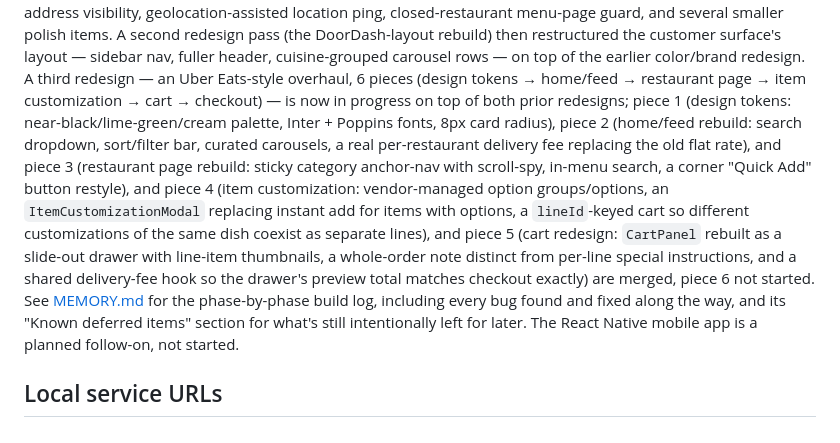
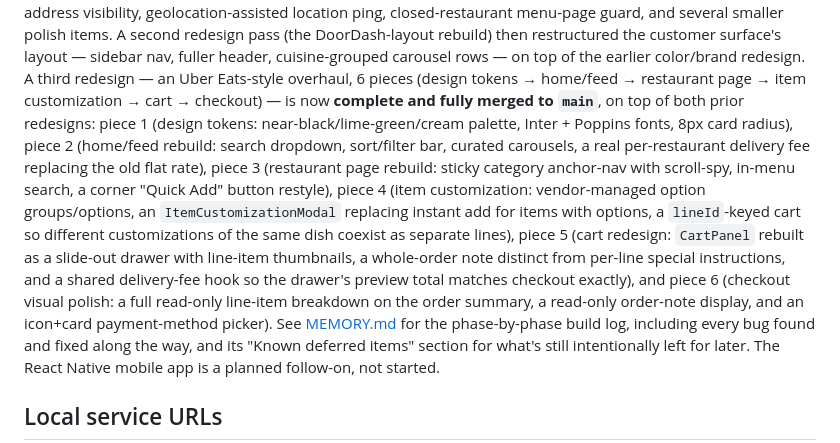
Before and after one commit to vishalshah737704/Fresh-Quick, a Markdown page: README.md, the part around the change. Drawn GitHub-style.

```diff
--- a/README.md
+++ b/README.md
@@ -122,21 +122,23 @@ DoorDash-layout rebuild) then restructured the customer surface's layout
 — sidebar nav, fuller header, cuisine-grouped carousel rows — on top of
 the earlier color/brand redesign. A third redesign — an Uber Eats-style
 overhaul, 6 pieces (design tokens → home/feed → restaurant page → item
-customization → cart → checkout) — is now in progress on top of both
-prior redesigns; piece 1 (design tokens: near-black/lime-green/cream
-palette, Inter + Poppins fonts, 8px card radius), piece 2 (home/feed
-rebuild: search dropdown, sort/filter bar, curated carousels, a real
-per-restaurant delivery fee replacing the old flat rate), and piece 3
-(restaurant page rebuild: sticky category anchor-nav with scroll-spy,
-in-menu search, a corner "Quick Add" button restyle), and piece 4 (item
-customization: vendor-managed option groups/options, an
+customization → cart → checkout) — is now **complete and fully merged to
+`main`**, on top of both prior redesigns: piece 1 (design tokens:
+near-black/lime-green/cream palette, Inter + Poppins fonts, 8px card
+radius), piece 2 (home/feed rebuild: search dropdown, sort/filter bar,
+curated carousels, a real per-restaurant delivery fee replacing the old
+flat rate), piece 3 (restaurant page rebuild: sticky category anchor-nav
+with scroll-spy, in-menu search, a corner "Quick Add" button restyle),
+piece 4 (item customization: vendor-managed option groups/options, an
 `ItemCustomizationModal` replacing instant add for items with options, a
 `lineId`-keyed cart so different customizations of the same dish coexist
-as separate lines), and piece 5 (cart redesign: `CartPanel` rebuilt as a
+as separate lines), piece 5 (cart redesign: `CartPanel` rebuilt as a
 slide-out drawer with line-item thumbnails, a whole-order note distinct
 from per-line special instructions, and a shared delivery-fee hook so the
-drawer's preview total matches checkout exactly) are merged, piece 6 not
-started. See [MEMORY.md](MEMORY.md) for the phase-by-phase build
+drawer's preview total matches checkout exactly), and piece 6 (checkout
+visual polish: a full read-only line-item breakdown on the order summary,
+a read-only order-note display, and an icon+card payment-method picker).
+See [MEMORY.md](MEMORY.md) for the phase-by-phase build
 log, including every bug found and fixed along the way, and its "Known
 deferred items" section for what's still intentionally left for later.
 The React Native mobile app is a planned follow-on, not started.
```
Also changed, not shown: CLAUDE.md (+9 -7 lines), MEMORY.md (+46 -2 lines).
